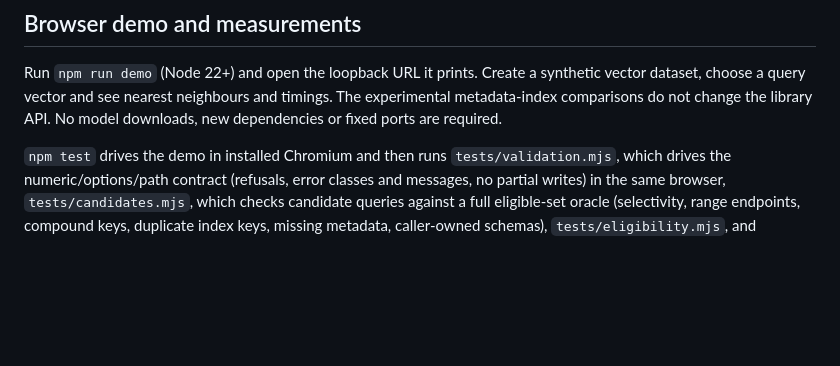
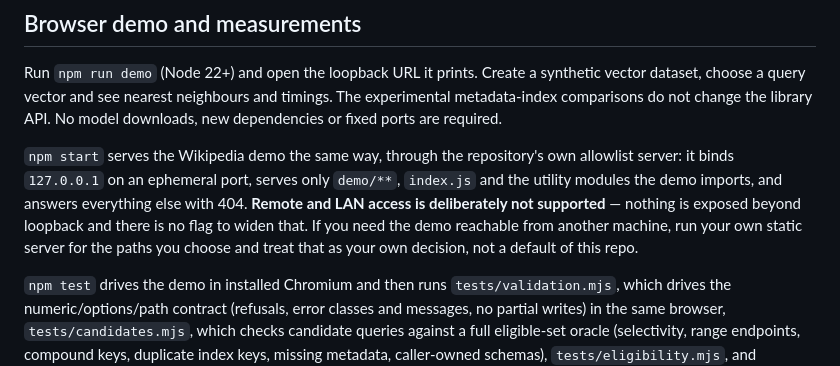
Before and after one commit to PaulKinlan/idb-vector, a Markdown page: README.md, the part around the change. Rendered like a GitHub page; blank space fills up the shorter version.

Commit message:
Document that remote/LAN access to the demo is deliberately unsupported (9x4)
Coord approved the loopback-only allowlist server on the condition that the
README says out loud that remote access is not a supported mode: without a
sentence, "it serves the demo" invites someone to expect a LAN URL, and the
next person to add one would reach for a bind-anywhere default rather than a
deliberate change.

The paragraph sits with the other demo-run instructions and states that
`npm start` binds 127.0.0.1, serves only the demo's own paths, and has no flag
that widens that; running your own static server is described as the reader's
decision, not a repo default.

```diff
--- a/README.md
+++ b/README.md
@@ -319,6 +319,13 @@ vector dataset, choose a query vector and see nearest neighbours and timings. Th
 experimental metadata-index comparisons do not change the library API.
 No model downloads, new dependencies or fixed ports are required.
 
+`npm start` serves the Wikipedia demo the same way, through the repository's own allowlist
+server: it binds `127.0.0.1` on an ephemeral port, serves only `demo/**`, `index.js` and the
+utility modules the demo imports, and answers everything else with 404. **Remote and LAN access
+is deliberately not supported** — nothing is exposed beyond loopback and there is no flag to
+widen that. If you need the demo reachable from another machine, run your own static server
+for the paths you choose and treat that as your own decision, not a default of this repo.
+
 `npm test` drives the demo in installed Chromium and then runs `tests/validation.mjs`, which
 drives the numeric/options/path contract (refusals, error classes and messages, no partial
 writes) in the same browser, `tests/candidates.mjs`, which checks candidate queries against a
```
